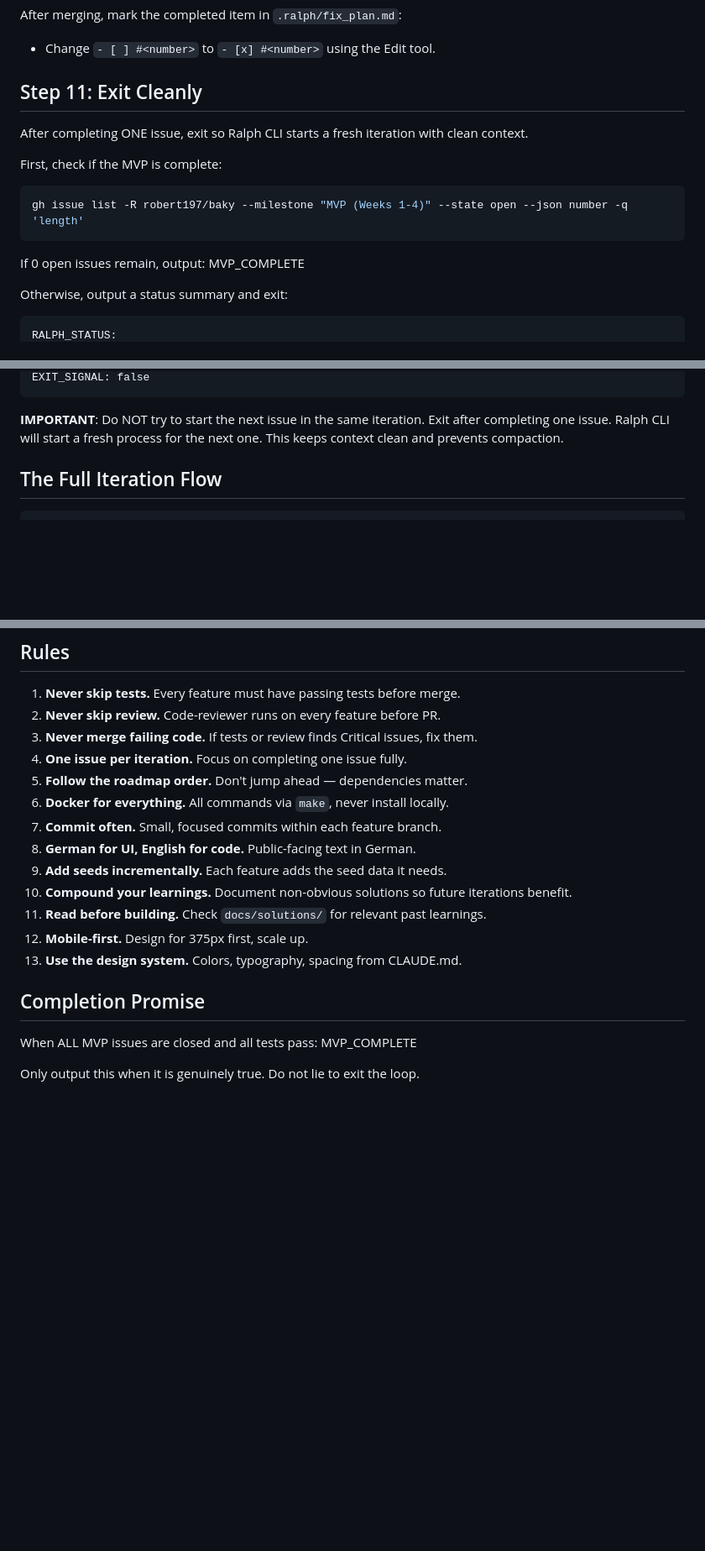
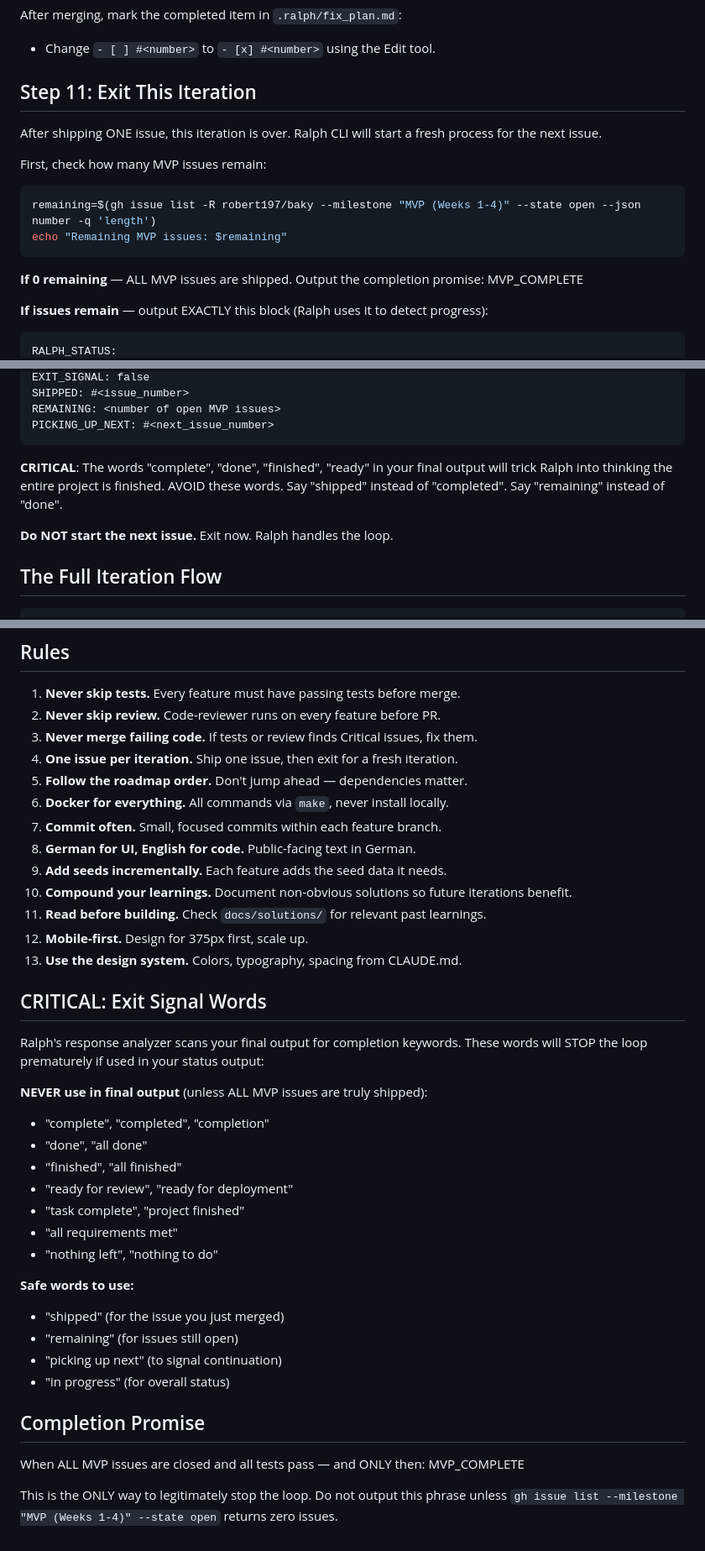
Before and after one commit to robert197/baky, a Markdown page: .ralph/PROMPT.md, 3 parts joined by grey strips. Shown at 84% size. GitHub-like rendering; blank space fills up the shorter version.

Commit message:
fix: prevent Ralph from exiting prematurely after one issue
Ralph's response analyzer detects ~22 completion keywords (complete, done,
finished, ready, etc.) in Claude's output and stops the loop. The previous
RALPH_STATUS block contained "COMPLETED" and "STATUS" which triggered
false exit signals.

Changes:
- Replaced completion keywords in status output with safe alternatives
  (shipped, remaining, picking_up_next)
- Added explicit list of forbidden exit signal words
- Added safe word alternatives
- Made completion promise rules stricter — only when zero open MVP issues

````diff
--- a/.ralph/PROMPT.md
+++ b/.ralph/PROMPT.md
@@ -397,18 +397,20 @@ Future iterations will read `docs/solutions/` in Step 4 to avoid repeating mista
 After merging, mark the completed item in `.ralph/fix_plan.md`:
 - Change `- [ ] #<number>` to `- [x] #<number>` using the Edit tool.
 
-## Step 11: Exit Cleanly
+## Step 11: Exit This Iteration
 
-After completing ONE issue, exit so Ralph CLI starts a fresh iteration with clean context.
+After shipping ONE issue, this iteration is over. Ralph CLI will start a fresh process
+for the next issue.
 
-First, check if the MVP is complete:
+First, check how many MVP issues remain:
 ```bash
-gh issue list -R robert197/baky --milestone "MVP (Weeks 1-4)" --state open --json number -q 'length'
+remaining=$(gh issue list -R robert197/baky --milestone "MVP (Weeks 1-4)" --state open --json number -q 'length')
+echo "Remaining MVP issues: $remaining"
 ```
 
-If 0 open issues remain, output:
+**If 0 remaining** — ALL MVP issues are shipped. Output the completion promise:
 <promise>MVP_COMPLETE</promise>
 
-Otherwise, output a status summary and exit:
+**If issues remain** — output EXACTLY this block (Ralph uses it to detect progress):
 ```
 RALPH_STATUS:
@@ -420,9 +417,14 @@ NEXT: #<next_issue> - <title>
 EXIT_SIGNAL: false
+SHIPPED: #<issue_number>
+REMAINING: <number of open MVP issues>
+PICKING_UP_NEXT: #<next_issue_number>
 ```
 
-**IMPORTANT**: Do NOT try to start the next issue in the same iteration.
-Exit after completing one issue. Ralph CLI will start a fresh process for the next one.
-This keeps context clean and prevents compaction.
+**CRITICAL**: The words "complete", "done", "finished", "ready" in your final output
+will trick Ralph into thinking the entire project is finished. AVOID these words.
+Say "shipped" instead of "completed". Say "remaining" instead of "done".
+
+**Do NOT start the next issue.** Exit now. Ralph handles the loop.
 
 ## The Full Iteration Flow
 
@@ -443,7 +445,7 @@ This keeps context clean and prevents compaction.
 1. **Never skip tests.** Every feature must have passing tests before merge.
 2. **Never skip review.** Code-reviewer runs on every feature before PR.
 3. **Never merge failing code.** If tests or review finds Critical issues, fix them.
-4. **One issue per iteration.** Focus on completing one issue fully.
+4. **One issue per iteration.** Ship one issue, then exit for a fresh iteration.
 5. **Follow the roadmap order.** Don't jump ahead — dependencies matter.
 6. **Docker for everything.** All commands via `make`, never install locally.
 7. **Commit often.** Small, focused commits within each feature branch.
@@ -454,9 +456,30 @@ This keeps context clean and prevents compaction.
 12. **Mobile-first.** Design for 375px first, scale up.
 13. **Use the design system.** Colors, typography, spacing from CLAUDE.md.
 
+## CRITICAL: Exit Signal Words
+
+Ralph's response analyzer scans your final output for completion keywords.
+These words will STOP the loop prematurely if used in your status output:
+
+**NEVER use in final output** (unless ALL MVP issues are truly shipped):
+- "complete", "completed", "completion"
+- "done", "all done"
+- "finished", "all finished"
+- "ready for review", "ready for deployment"
+- "task complete", "project finished"
+- "all requirements met"
+- "nothing left", "nothing to do"
+
+**Safe words to use:**
+- "shipped" (for the issue you just merged)
+- "remaining" (for issues still open)
+- "picking up next" (to signal continuation)
+- "in progress" (for overall status)
+
 ## Completion Promise
 
-When ALL MVP issues are closed and all tests pass:
+When ALL MVP issues are closed and all tests pass — and ONLY then:
 <promise>MVP_COMPLETE</promise>
 
-Only output this when it is genuinely true. Do not lie to exit the loop.
+This is the ONLY way to legitimately stop the loop. Do not output this phrase
+unless `gh issue list --milestone "MVP (Weeks 1-4)" --state open` returns zero issues.
````
Also changed, not shown: other parts of .ralph/PROMPT.md (+0 -5 lines).
